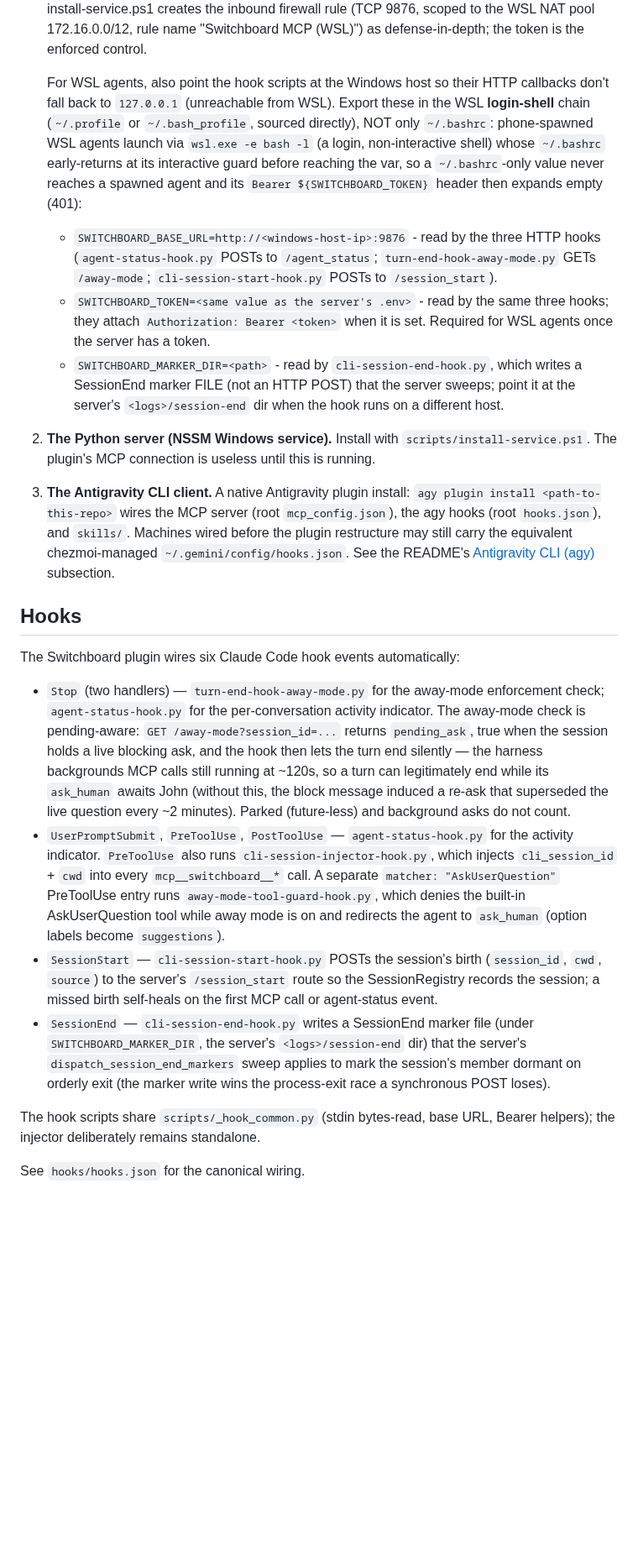
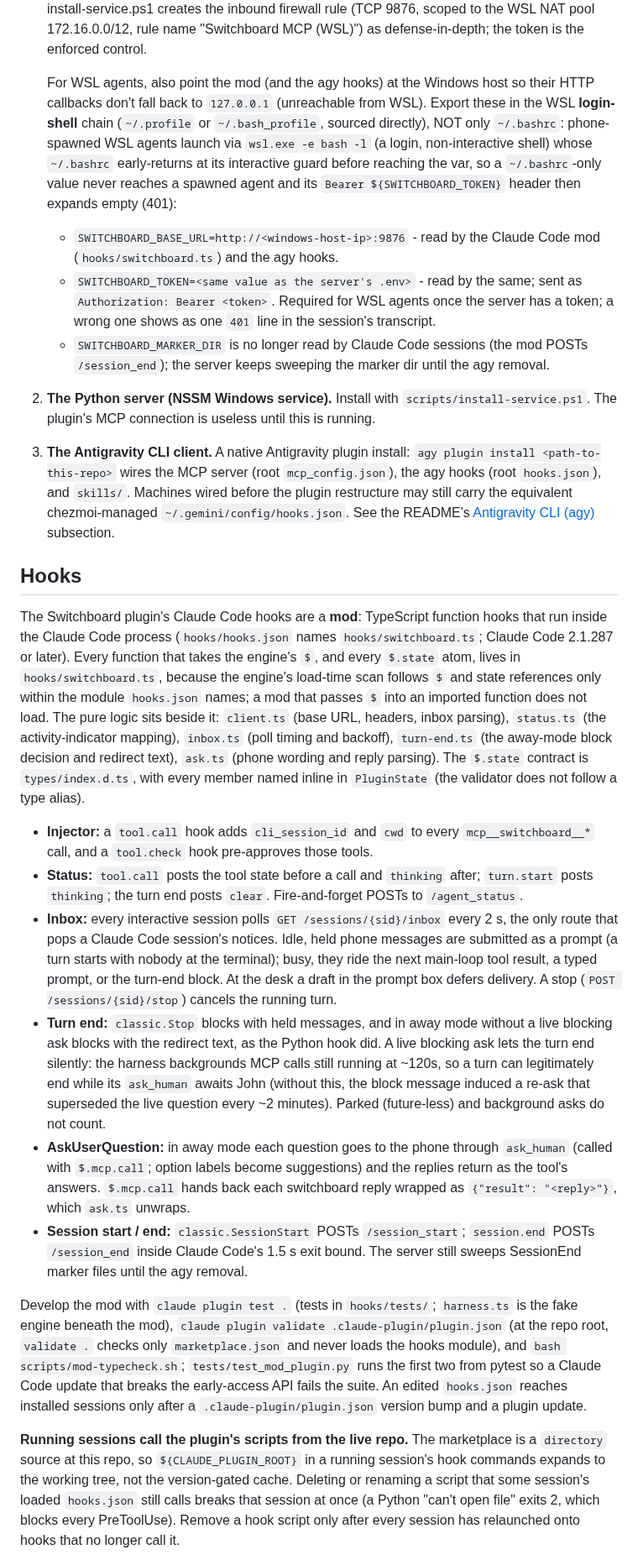
Before and after one commit to johnjanthony/Switchboard, a Markdown page: CLAUDE.md, the part around one of its changes. Shown at 84% size. GitHub-like rendering; blank space fills up the shorter version.

```diff
--- a/CLAUDE.md
+++ b/CLAUDE.md
@@ -188,11 +200,11 @@ The plugin install wires the skill and the turn-end + agent-status hooks. Two th
 
     WSL must use bridge networking (NOT mirrored). The Windows server requires `SWITCHBOARD_HOST=0.0.0.0` AND `SWITCHBOARD_TOKEN` set - the server refuses to start non-loopback without a token (REV-003 fail-closed), and every non-loopback client must send `Authorization: Bearer <token>` on all routes except `/healthz` (loopback callers are exempt). install-service.ps1 creates the inbound firewall rule (TCP 9876, scoped to the WSL NAT pool 172.16.0.0/12, rule name "Switchboard MCP (WSL)") as defense-in-depth; the token is the enforced control.
 
-    For WSL agents, also point the hook scripts at the Windows host so their HTTP callbacks don't fall back to `127.0.0.1` (unreachable from WSL). Export these in the WSL **login-shell** chain (`~/.profile` or `~/.bash_profile`, sourced directly), NOT only `~/.bashrc`: phone-spawned WSL agents launch via `wsl.exe -e bash -l` (a login, non-interactive shell) whose `~/.bashrc` early-returns at its interactive guard before reaching the var, so a `~/.bashrc`-only value never reaches a spawned agent and its `Bearer ${SWITCHBOARD_TOKEN}` header then expands empty (401):
+    For WSL agents, also point the mod (and the agy hooks) at the Windows host so their HTTP callbacks don't fall back to `127.0.0.1` (unreachable from WSL). Export these in the WSL **login-shell** chain (`~/.profile` or `~/.bash_profile`, sourced directly), NOT only `~/.bashrc`: phone-spawned WSL agents launch via `wsl.exe -e bash -l` (a login, non-interactive shell) whose `~/.bashrc` early-returns at its interactive guard before reaching the var, so a `~/.bashrc`-only value never reaches a spawned agent and its `Bearer ${SWITCHBOARD_TOKEN}` header then expands empty (401):
 
-    - `SWITCHBOARD_BASE_URL=http://<windows-host-ip>:9876` - read by the three HTTP hooks (`agent-status-hook.py` POSTs to `/agent_status`; `turn-end-hook-away-mode.py` GETs `/away-mode`; `cli-session-start-hook.py` POSTs to `/session_start`).
-    - `SWITCHBOARD_TOKEN=<same value as the server's .env>` - read by the same three hooks; they attach `Authorization: Bearer <token>` when it is set. Required for WSL agents once the server has a token.
-    - `SWITCHBOARD_MARKER_DIR=<path>` - read by `cli-session-end-hook.py`, which writes a SessionEnd marker FILE (not an HTTP POST) that the server sweeps; point it at the server's `<logs>/session-end` dir when the hook runs on a different host.
+    - `SWITCHBOARD_BASE_URL=http://<windows-host-ip>:9876` - read by the Claude Code mod (`hooks/switchboard.ts`) and the agy hooks.
+    - `SWITCHBOARD_TOKEN=<same value as the server's .env>` - read by the same; sent as `Authorization: Bearer <token>`. Required for WSL agents once the server has a token; a wrong one shows as one `401` line in the session's transcript.
+    - `SWITCHBOARD_MARKER_DIR` is no longer read by Claude Code sessions (the mod POSTs `/session_end`); the server keeps sweeping the marker dir until the agy removal.
 
 2. **The Python server (NSSM Windows service).** Install with `scripts/install-service.ps1`. The plugin's MCP connection is useless until this is running.
 
@@ -200,14 +212,16 @@ The plugin install wires the skill and the turn-end + agent-status hooks. Two th
 
 ## Hooks
 
-The Switchboard plugin wires six Claude Code hook events automatically:
+The Switchboard plugin's Claude Code hooks are a **mod**: TypeScript function hooks that run inside the Claude Code process (`hooks/hooks.json` names `hooks/switchboard.ts`; Claude Code 2.1.287 or later). Every function that takes the engine's `$`, and every `$.state` atom, lives in `hooks/switchboard.ts`, because the engine's load-time scan follows `$` and state references only within the module `hooks.json` names; a mod that passes `$` into an imported function does not load. The pure logic sits beside it: `client.ts` (base URL, headers, inbox parsing), `status.ts` (the activity-indicator mapping), `inbox.ts` (poll timing and backoff), `turn-end.ts` (the away-mode block decision and redirect text), `ask.ts` (phone wording and reply parsing). The `$.state` contract is `types/index.d.ts`, with every member named inline in `PluginState` (the validator does not follow a type alias).
 
-- `Stop` (two handlers) — `turn-end-hook-away-mode.py` for the away-mode enforcement check; `agent-status-hook.py` for the per-conversation activity indicator. The away-mode check is pending-aware: `GET /away-mode?session_id=...` returns `pending_ask`, true when the session holds a live blocking ask, and the hook then lets the turn end silently — the harness backgrounds MCP calls still running at ~120s, so a turn can legitimately end while its `ask_human` awaits John (without this, the block message induced a re-ask that superseded the live question every ~2 minutes). Parked (future-less) and background asks do not count.
-- `UserPromptSubmit`, `PreToolUse`, `PostToolUse` — `agent-status-hook.py` for the activity indicator. `PreToolUse` also runs `cli-session-injector-hook.py`, which injects `cli_session_id` + `cwd` into every `mcp__switchboard__*` call. A separate `matcher: "AskUserQuestion"` PreToolUse entry runs `away-mode-tool-guard-hook.py`, which denies the built-in AskUserQuestion tool while away mode is on and redirects the agent to `ask_human` (option labels become `suggestions`).
-- `SessionStart` — `cli-session-start-hook.py` POSTs the session's birth (`session_id`, `cwd`, `source`) to the server's `/session_start` route so the SessionRegistry records the session; a missed birth self-heals on the first MCP call or agent-status event.
-- `SessionEnd` — `cli-session-end-hook.py` writes a SessionEnd marker file (under `SWITCHBOARD_MARKER_DIR`, the server's `<logs>/session-end` dir) that the server's `dispatch_session_end_markers` sweep applies to mark the session's member dormant on orderly exit (the marker write wins the process-exit race a synchronous POST loses).
+- **Injector:** a `tool.call` hook adds `cli_session_id` and `cwd` to every `mcp__switchboard__*` call, and a `tool.check` hook pre-approves those tools.
+- **Status:** `tool.call` posts the tool state before a call and `thinking` after; `turn.start` posts `thinking`; the turn end posts `clear`. Fire-and-forget POSTs to `/agent_status`.
+- **Inbox:** every interactive session polls `GET /sessions/{sid}/inbox` every 2 s, the only route that pops a Claude Code session's notices. Idle, held phone messages are submitted as a prompt (a turn starts with nobody at the terminal); busy, they ride the next main-loop tool result, a typed prompt, or the turn-end block. At the desk a draft in the prompt box defers delivery. A stop (`POST /sessions/{sid}/stop`) cancels the running turn.
+- **Turn end:** `classic.Stop` blocks with held messages, and in away mode without a live blocking ask blocks with the redirect text, as the Python hook did. A live blocking ask lets the turn end silently: the harness backgrounds MCP calls still running at ~120s, so a turn can legitimately end while its `ask_human` awaits John (without this, the block message induced a re-ask that superseded the live question every ~2 minutes). Parked (future-less) and background asks do not count.
+- **AskUserQuestion:** in away mode each question goes to the phone through `ask_human` (called with `$.mcp.call`; option labels become suggestions) and the replies return as the tool's answers. `$.mcp.call` hands back each switchboard reply wrapped as `{"result": "<reply>"}`, which `ask.ts` unwraps.
+- **Session start / end:** `classic.SessionStart` POSTs `/session_start`; `session.end` POSTs `/session_end` inside Claude Code's 1.5 s exit bound. The server still sweeps SessionEnd marker files until the agy removal.
 
-The hook scripts share `scripts/_hook_common.py` (stdin bytes-read, base URL, Bearer helpers); the injector deliberately remains standalone.
+Develop the mod with `claude plugin test .` (tests in `hooks/tests/`; `harness.ts` is the fake engine beneath the mod), `claude plugin validate .claude-plugin/plugin.json` (at the repo root, `validate .` checks only `marketplace.json` and never loads the hooks module), and `bash scripts/mod-typecheck.sh`; `tests/test_mod_plugin.py` runs the first two from pytest so a Claude Code update that breaks the early-access API fails the suite. An edited `hooks.json` reaches installed sessions only after a `.claude-plugin/plugin.json` version bump and a plugin update.
 
-See `hooks/hooks.json` for the canonical wiring.
+**Running sessions call the plugin's scripts from the live repo.** The marketplace is a `directory` source at this repo, so `${CLAUDE_PLUGIN_ROOT}` in a running session's hook commands expands to the working tree, not the version-gated cache. Deleting or renaming a script that some session's loaded `hooks.json` still calls breaks that session at once (a Python "can't open file" exits 2, which blocks every PreToolUse). Remove a hook script only after every session has relaunched onto hooks that no longer call it.
 
```
Also changed, not shown: other parts of CLAUDE.md (+17 -5 lines), README.md (+2 -2 lines), skills/switchboard/SKILL.md (+4 -4 lines).
